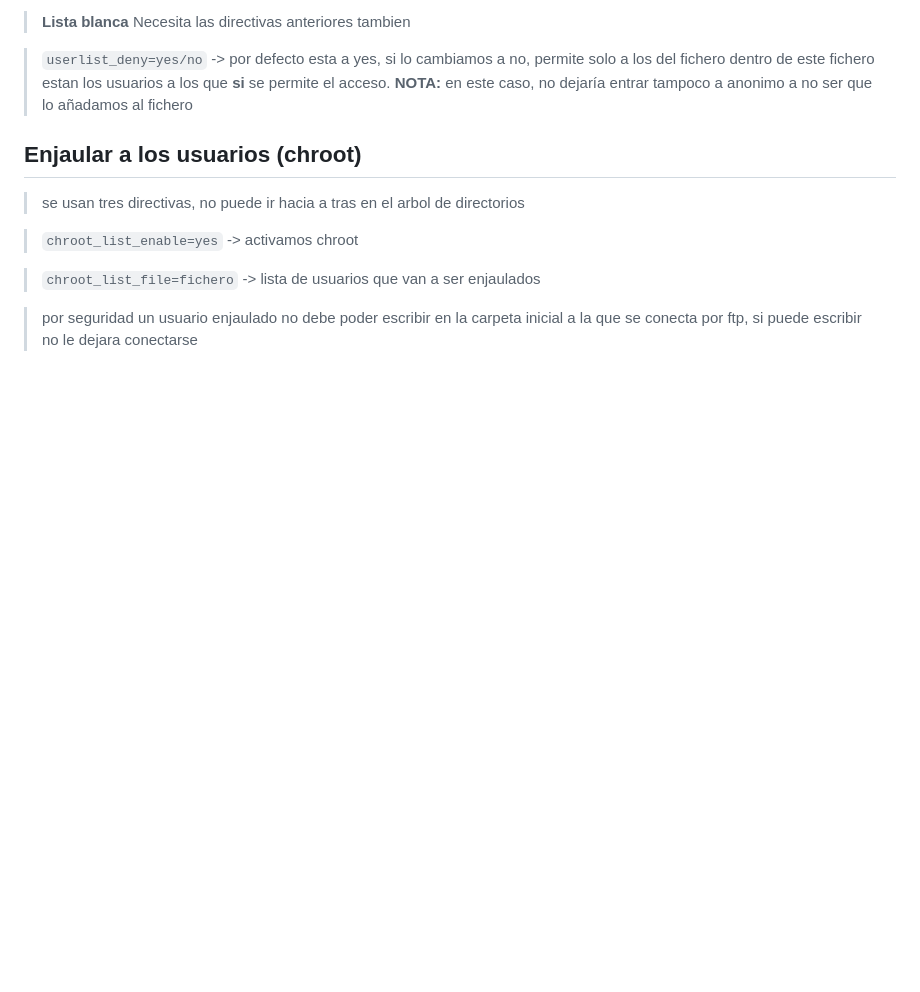
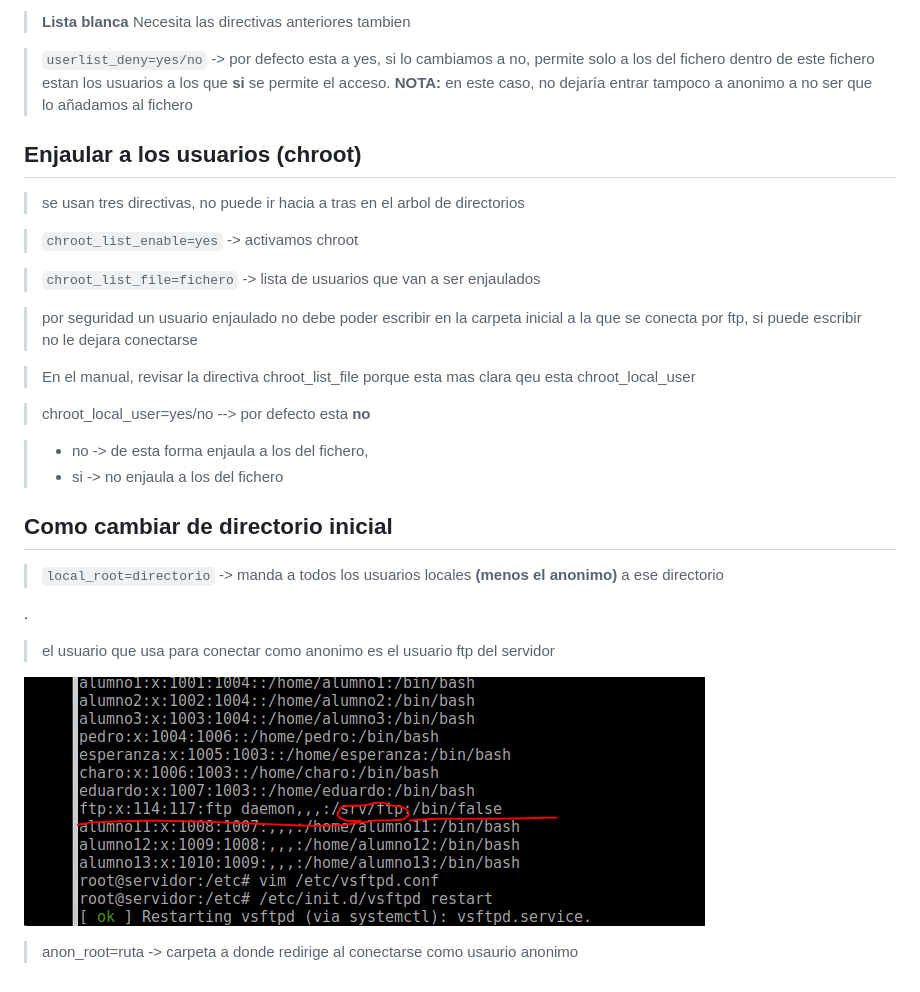
Before and after one commit to athos54/iescomercioAsir, a Markdown page: linux/ftpyacl.md, the part around the change. Rendered like a GitHub page; pictures changed too: linux/.png (added); blank space fills up the shorter version.

Commit message:
linux 29/11

```diff
--- a/linux/ftpyacl.md
+++ b/linux/ftpyacl.md
@@ -95,3 +95,23 @@ Necesita las directivas anteriores tambien
 >`chroot_list_file=fichero` -> lista de usuarios que van a ser enjaulados
 
 > por seguridad un usuario enjaulado no debe poder escribir en la carpeta inicial a la que se conecta por ftp, si puede escribir no le dejara conectarse
+
+> En el manual, revisar la directiva chroot_list_file porque esta mas clara qeu esta chroot_local_user
+
+> chroot_local_user=yes/no --> por defecto esta **no**
+
+> * no -> de esta forma enjaula a los del fichero,
+> * si -> no enjaula a los del fichero
+
+## Como cambiar de directorio inicial
+
+> `local_root=directorio` -> manda a todos los usuarios locales **(menos el anonimo)** a ese directorio
+
+.
+
+> el usuario que usa para conectar como anonimo es el usuario ftp del servidor
+
+![](.png)
+
+
+> anon_root=ruta -> carpeta a donde redirige al conectarse como usaurio anonimo
```
